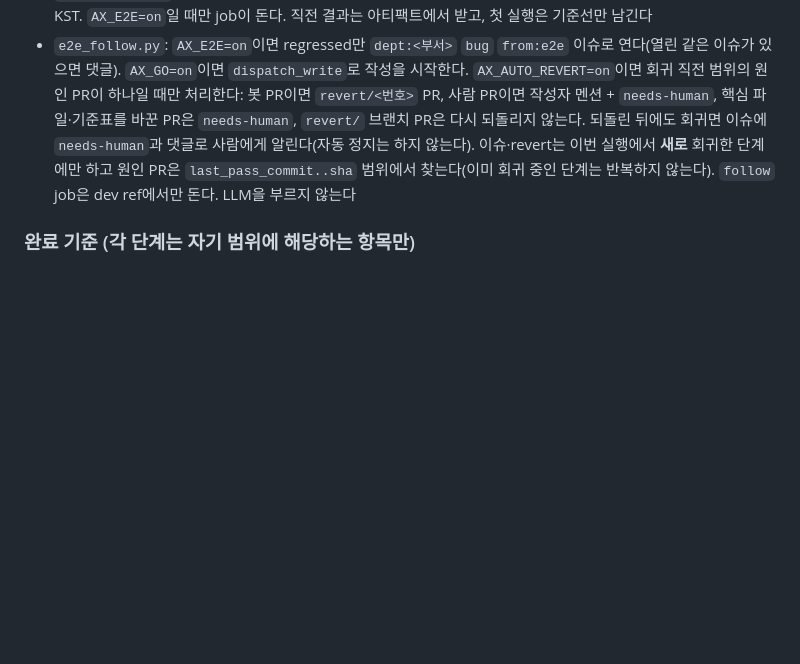
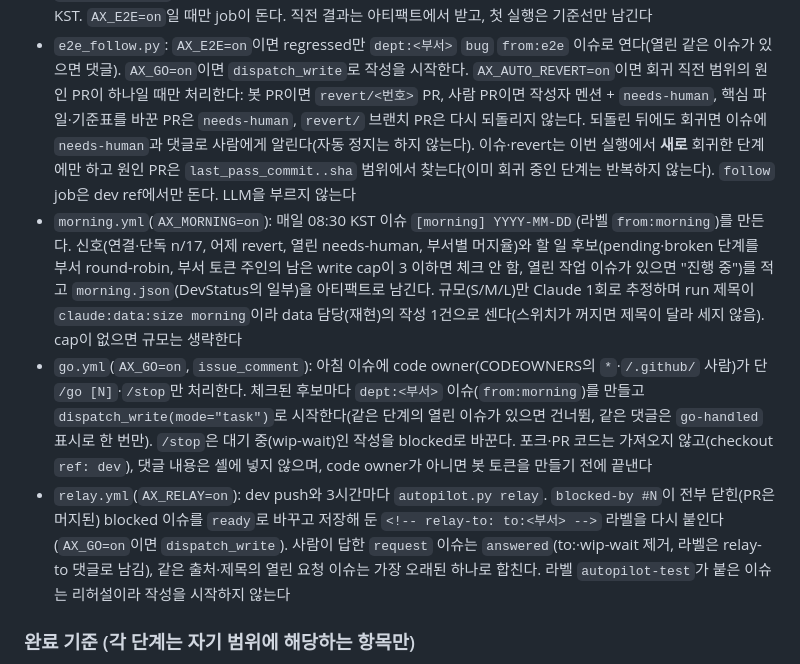
Before and after one commit to ax-company-hq/ax-backend, a Markdown page: docs/automation-spec.md, the part around the change. Rendered like a GitHub page; blank space fills up the shorter version.

Commit message:
docs: describe morning, go and relay automation
Co-Authored-By: Claude Opus 5.5 <noreply@anthropic.com>
Claude-Session: https://claude.ai/code/session_011t3xhCaKpqBEzHStNUXDPE

```diff
--- a/docs/automation-spec.md
+++ b/docs/automation-spec.md
@@ -392,6 +392,9 @@ claude-review.yml — 트리거: pull_request_target [opened, synchronize, reope
 - `e2e/`(일반 테스트 폴더, workspace 멤버 아님 — 루트 pyproject·uv.lock을 바꾸지 않는다, 사람 경로): 시나리오 A 단계 표(총괄 12 + 고객 경로 5)를 plan에서 읽어 만들고 단독/연결 점수를 낸다. `AX_E2E_MODE=mock|real`(real은 PR-C 전 스텁). 같은 입력 3회가 모두 같아야 pass, 상태는 pass/pending/broken/regressed. 결과 형식은 `contracts/.../data_access/dev_status.py`(DevStatus)의 부분
 - `scenario-a.yml`: dev push마다 1회(실행은 직렬, 진행 중 취소 없음, 대기 중인 건 최신 1개만 남음) + 매일 00:30 KST. `AX_E2E=on`일 때만 job이 돈다. 직전 결과는 아티팩트에서 받고, 첫 실행은 기준선만 남긴다
 - `e2e_follow.py`: `AX_E2E=on`이면 regressed만 `dept:<부서>` `bug` `from:e2e` 이슈로 연다(열린 같은 이슈가 있으면 댓글). `AX_GO=on`이면 `dispatch_write`로 작성을 시작한다. `AX_AUTO_REVERT=on`이면 회귀 직전 범위의 원인 PR이 하나일 때만 처리한다: 봇 PR이면 `revert/<번호>` PR, 사람 PR이면 작성자 멘션 + `needs-human`, 핵심 파일·기준표를 바꾼 PR은 `needs-human`, `revert/` 브랜치 PR은 다시 되돌리지 않는다. 되돌린 뒤에도 회귀면 이슈에 `needs-human`과 댓글로 사람에게 알린다(자동 정지는 하지 않는다). 이슈·revert는 이번 실행에서 **새로** 회귀한 단계에만 하고 원인 PR은 `last_pass_commit..sha` 범위에서 찾는다(이미 회귀 중인 단계는 반복하지 않는다). `follow` job은 dev ref에서만 돈다. LLM을 부르지 않는다
+- `morning.yml`(`AX_MORNING=on`): 매일 08:30 KST 이슈 `[morning] YYYY-MM-DD`(라벨 `from:morning`)를 만든다. 신호(연결·단독 n/17, 어제 revert, 열린 needs-human, 부서별 머지율)와 할 일 후보(pending·broken 단계를 부서 round-robin, 부서 토큰 주인의 남은 write cap이 3 이하면 체크 안 함, 열린 작업 이슈가 있으면 "진행 중")를 적고 `morning.json`(DevStatus의 일부)을 아티팩트로 남긴다. 규모(S/M/L)만 Claude 1회로 추정하며 run 제목이 `claude:data:size morning`이라 data 담당(재현)의 작성 1건으로 센다(스위치가 꺼지면 제목이 달라 세지 않음). cap이 없으면 규모는 생략한다
+- `go.yml`(`AX_GO=on`, `issue_comment`): 아침 이슈에 code owner(CODEOWNERS의 `*`·`/.github/` 사람)가 단 `/go [N]`·`/stop`만 처리한다. 체크된 후보마다 `dept:<부서>` 이슈(`from:morning`)를 만들고 `dispatch_write(mode="task")`로 시작한다(같은 단계의 열린 이슈가 있으면 건너뜀, 같은 댓글은 `go-handled` 표시로 한 번만). `/stop`은 대기 중(wip-wait)인 작성을 blocked로 바꾼다. 포크·PR 코드는 가져오지 않고(checkout `ref: dev`), 댓글 내용은 셸에 넣지 않으며, code owner가 아니면 봇 토큰을 만들기 전에 끝낸다
+- `relay.yml`(`AX_RELAY=on`): dev push와 3시간마다 `autopilot.py relay`. `blocked-by #N`이 전부 닫힌(PR은 머지된) blocked 이슈를 `ready`로 바꾸고 저장해 둔 `<!-- relay-to: to:<부서> -->` 라벨을 다시 붙인다(`AX_GO=on`이면 `dispatch_write`). 사람이 답한 `request` 이슈는 `answered`(to:·wip-wait 제거, 라벨은 relay-to 댓글로 남김), 같은 출처·제목의 열린 요청 이슈는 가장 오래된 하나로 합친다. 라벨 `autopilot-test`가 붙은 이슈는 리허설이라 작성을 시작하지 않는다
 
 ### 완료 기준 (각 단계는 자기 범위에 해당하는 항목만)
 - team.py 단위 테스트: 리뷰어 표 모든 행, 같은 사람 대체, contracts 대체, 빈 목록 실패, check-diff(human_paths·루트 파일·notes 예외·uv.lock·심볼릭 링크 거부·bot_branches),
```
